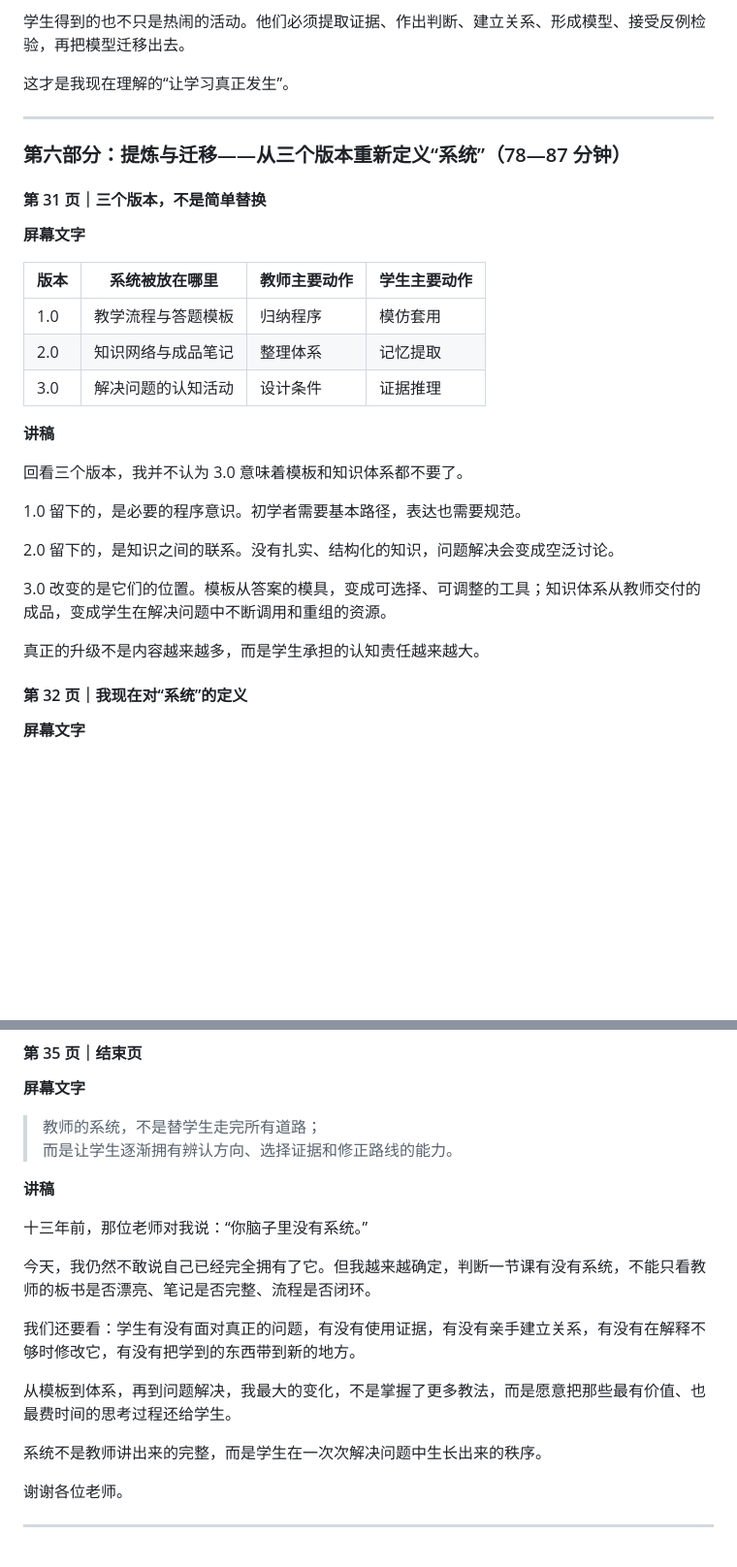
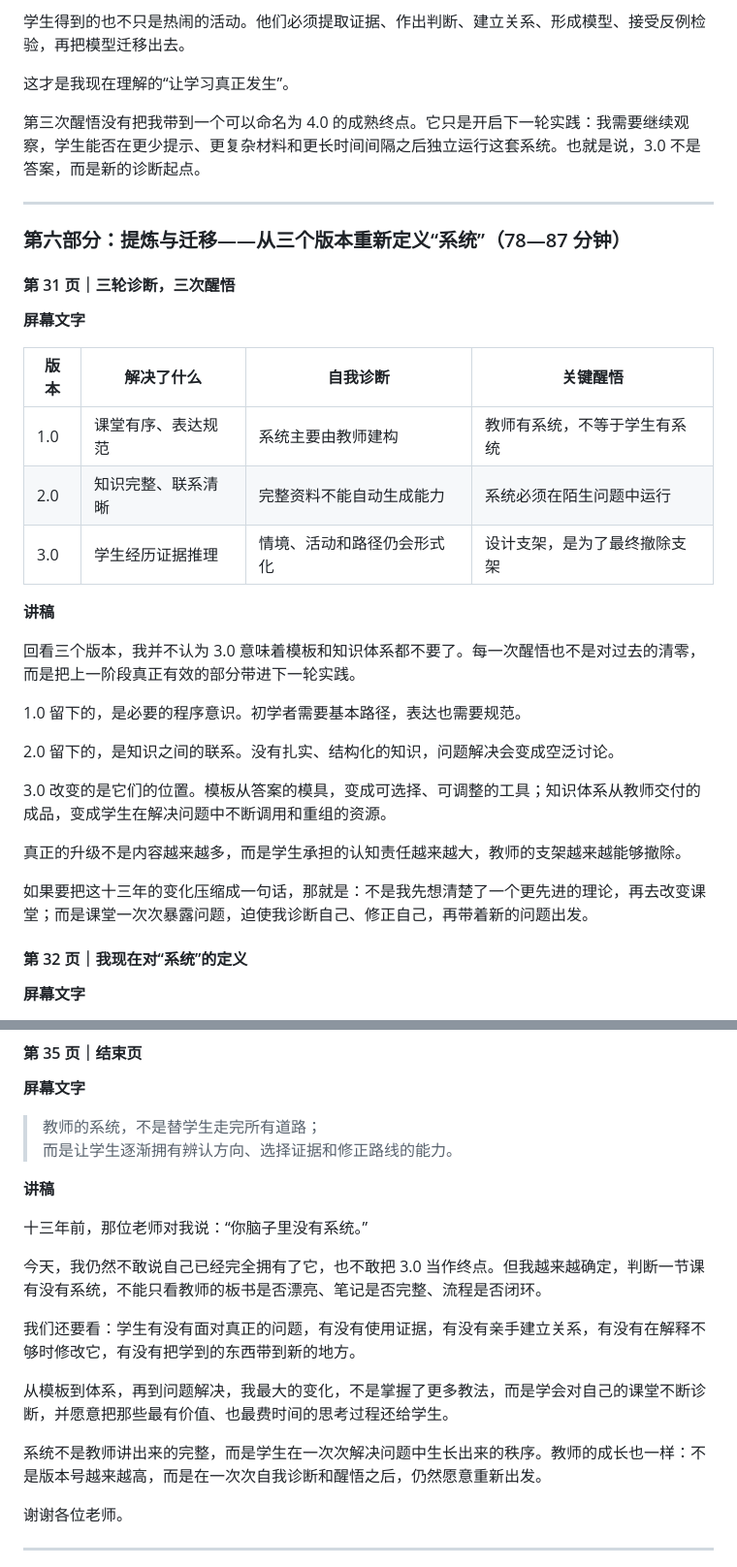
Before and after one commit to lurea-git/geography-teaching-lecture, a Markdown page: README.md, 2 parts joined by grey strips. Shown at 97% size. GitHub-like rendering; blank space fills up the shorter version.

```diff
--- a/README.md
+++ b/README.md
@@ -650,23 +671,25 @@ Port Augusta 1 月 29—31 日：最低气温 26.3℃、30.2℃、30.3℃。
 
 这才是我现在理解的“让学习真正发生”。
 
+第三次醒悟没有把我带到一个可以命名为 4.0 的成熟终点。它只是开启下一轮实践：我需要继续观察，学生能否在更少提示、更复杂材料和更长时间间隔之后独立运行这套系统。也就是说，3.0 不是答案，而是新的诊断起点。
+
 ---
 
 ### 第六部分：提炼与迁移——从三个版本重新定义“系统”（78—87 分钟）
 
-#### 第 31 页｜三个版本，不是简单替换
+#### 第 31 页｜三轮诊断，三次醒悟
 
 **屏幕文字**
 
-| 版本 | 系统被放在哪里 | 教师主要动作 | 学生主要动作 |
+| 版本 | 解决了什么 | 自我诊断 | 关键醒悟 |
 |---|---|---|---|
-| 1.0 | 教学流程与答题模板 | 归纳程序 | 模仿套用 |
-| 2.0 | 知识网络与成品笔记 | 整理体系 | 记忆提取 |
-| 3.0 | 解决问题的认知活动 | 设计条件 | 证据推理 |
+| 1.0 | 课堂有序、表达规范 | 系统主要由教师建构 | 教师有系统，不等于学生有系统 |
+| 2.0 | 知识完整、联系清晰 | 完整资料不能自动生成能力 | 系统必须在陌生问题中运行 |
+| 3.0 | 学生经历证据推理 | 情境、活动和路径仍会形式化 | 设计支架，是为了最终撤除支架 |
 
 **讲稿**
 
-回看三个版本，我并不认为 3.0 意味着模板和知识体系都不要了。
+回看三个版本，我并不认为 3.0 意味着模板和知识体系都不要了。每一次醒悟也不是对过去的清零，而是把上一阶段真正有效的部分带进下一轮实践。
 
 1.0 留下的，是必要的程序意识。初学者需要基本路径，表达也需要规范。
 
@@ -674,7 +697,9 @@ Port Augusta 1 月 29—31 日：最低气温 26.3℃、30.2℃、30.3℃。
 
 3.0 改变的是它们的位置。模板从答案的模具，变成可选择、可调整的工具；知识体系从教师交付的成品，变成学生在解决问题中不断调用和重组的资源。
 
-真正的升级不是内容越来越多，而是学生承担的认知责任越来越大。
+真正的升级不是内容越来越多，而是学生承担的认知责任越来越大，教师的支架越来越能够撤除。
+
+如果要把这十三年的变化压缩成一句话，那就是：不是我先想清楚了一个更先进的理论，再去改变课堂；而是课堂一次次暴露问题，迫使我诊断自己、修正自己，再带着新的问题出发。
 
 #### 第 32 页｜我现在对“系统”的定义
 
@@ -760,13 +785,13 @@ D. 能在新情境中解决问题的能力
 
 十三年前，那位老师对我说：“你脑子里没有系统。”
 
-今天，我仍然不敢说自己已经完全拥有了它。但我越来越确定，判断一节课有没有系统，不能只看教师的板书是否漂亮、笔记是否完整、流程是否闭环。
+今天，我仍然不敢说自己已经完全拥有了它，也不敢把 3.0 当作终点。但我越来越确定，判断一节课有没有系统，不能只看教师的板书是否漂亮、笔记是否完整、流程是否闭环。
 
 我们还要看：学生有没有面对真正的问题，有没有使用证据，有没有亲手建立关系，有没有在解释不够时修改它，有没有把学到的东西带到新的地方。
 
-从模板到体系，再到问题解决，我最大的变化，不是掌握了更多教法，而是愿意把那些最有价值、也最费时间的思考过程还给学生。
+从模板到体系，再到问题解决，我最大的变化，不是掌握了更多教法，而是学会对自己的课堂不断诊断，并愿意把那些最有价值、也最费时间的思考过程还给学生。
 
-系统不是教师讲出来的完整，而是学生在一次次解决问题中生长出来的秩序。
+系统不是教师讲出来的完整，而是学生在一次次解决问题中生长出来的秩序。教师的成长也一样：不是版本号越来越高，而是在一次次自我诊断和醒悟之后，仍然愿意重新出发。
 
 谢谢各位老师。
 
```
Also changed, not shown: other parts of README.md (+50 -29 lines).
